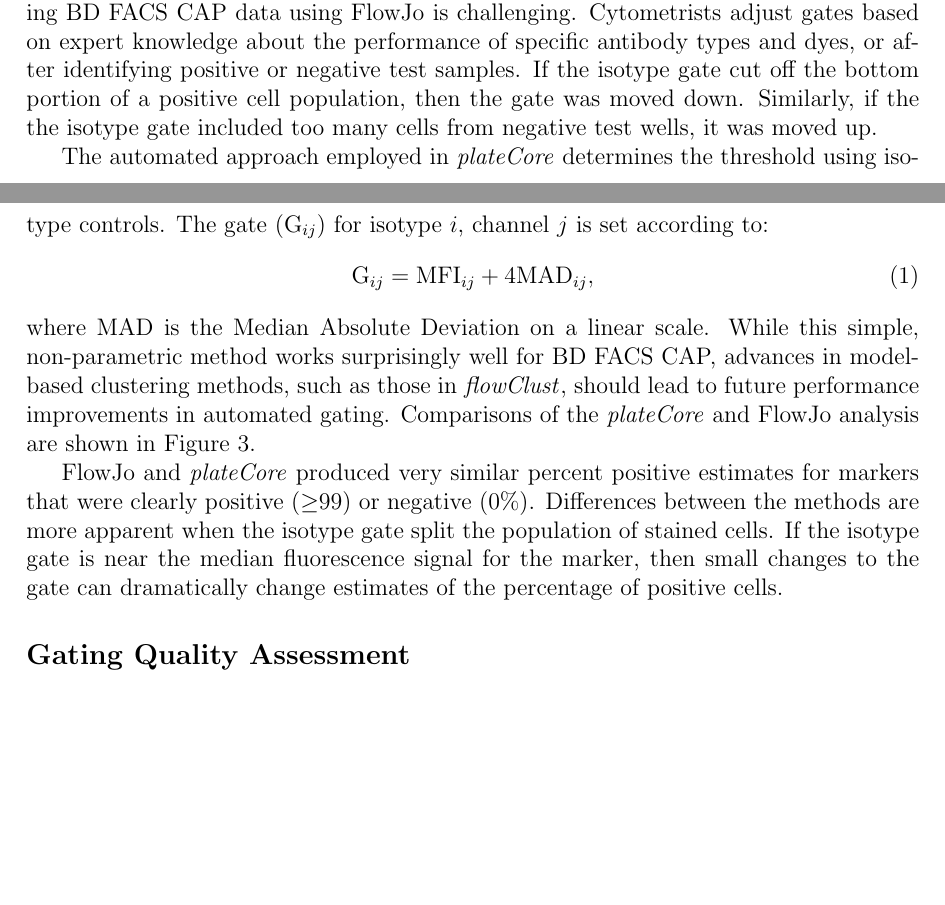
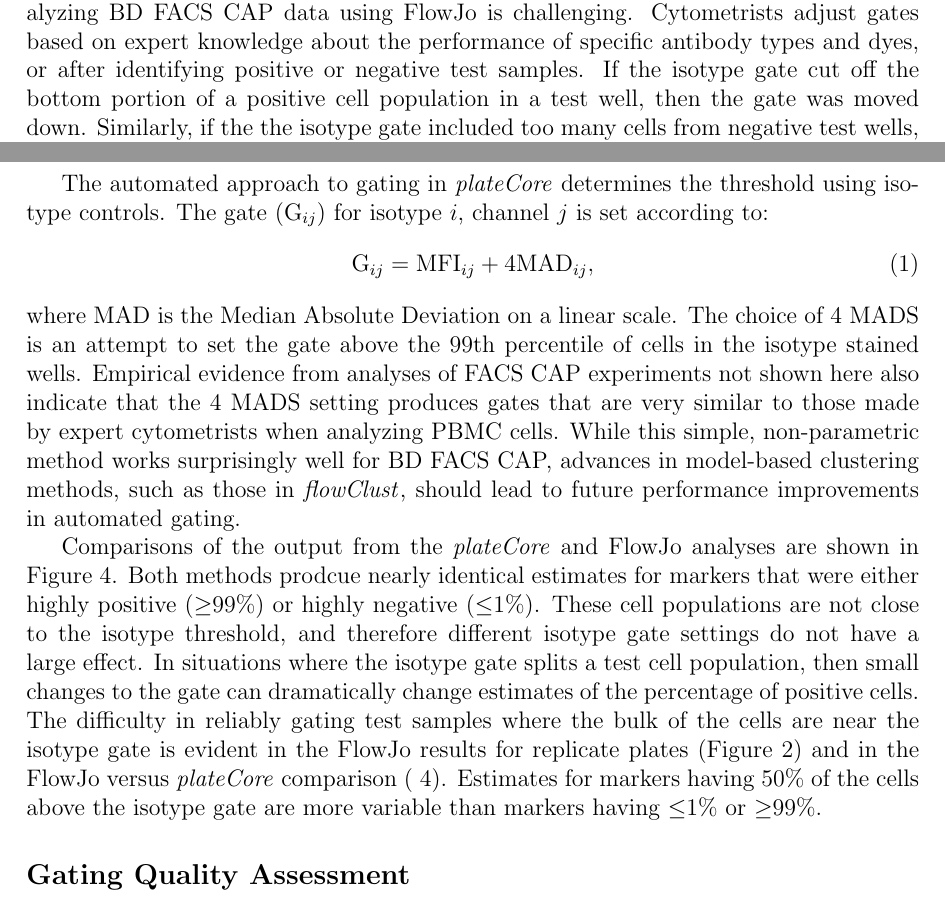
Before and after one commit to bioc/plateCore, a LaTeX document (paper/outline.tex): two parts of pages 6 and 7 of 11, joined at a grey line, cut so that both start at the same text, the shorter picture padded with empty space. Compiled offline with pdfLaTeX; a LaTeX package or settings file that is missing is left out.

Commit message:
git-svn-id: file:///home/git/hedgehog.fhcrc.org/bioconductor/trunk/madman/Rpacks/plateCore@38281 bc3139a8-67e5-0310-9ffc-ced21a209358

```diff
--- a/paper/outline.tex
+++ b/paper/outline.tex
@@ -214,26 +214,39 @@ Automating the creation and modification of isotype gates made by cytometrists
 analyzing BD FACS CAP data using FlowJo is challenging. Cytometrists adjust
 gates based on expert knowledge about the performance of specific antibody
 types and dyes, or after identifying positive or negative test samples. If the
-isotype gate cut off the bottom portion of a positive cell population, then
-the gate was moved down.  Similarly, if the the isotype gate included too many
-cells from negative test wells, it was moved up.
+isotype gate cut off the bottom portion of a positive cell population in a test
+well, then the gate was moved down.  Similarly, if the the isotype gate
+included too many cells from negative test wells, it was moved up. Results from
+the FlowJo based gating of replicate PBMC plates are shown in
+Figure~\ref{fig:replicate}.
 
-The automated approach employed in \Rpackage{plateCore} determines the
+The automated approach to gating in \Rpackage{plateCore} determines the
 threshold using isotype controls. The gate (G$_{ij}$) for isotype $i$, channel
 $j$ is set according to:
 \begin{equation}
 \text{G}_{ij} = \text{MFI}_{ij} + 4 \text{MAD}_{ij},
 \label{isoGate}
 \end{equation}
-where MAD is the Median Absolute Deviation on a linear scale. While this simple,
-non-parametric method works surprisingly well for BD FACS CAP, advances in model-based
-clustering methods, such as those in \Rpackage{flowClust}, should lead to
-future performance improvements in automated gating. Comparisons of the
-\Rpackage{plateCore} and FlowJo analysis are shown in Figure~\ref{fig:pcVSman}.
+where MAD is the Median Absolute Deviation on a linear scale. The choice of 4
+MADS is an attempt to set the gate above the 99th percentile of cells in the
+isotype stained wells. Empirical evidence from analyses of FACS CAP experiments
+not shown here also indicate that the 4 MADS setting produces gates that are
+very similar to those made by expert cytometrists when analyzing PBMC cells.
+While this simple, non-parametric method works surprisingly well for BD FACS
+CAP, advances in model-based clustering methods, such as those in
+\Rpackage{flowClust}, should lead to future performance improvements in
+automated gating.
 
-FlowJo and \Rpackage{plateCore} produced very similar percent positive
-estimates for markers that were clearly positive ($\ge$99) or negative (0\%).
-Differences between the methods are more apparent when the isotype gate split
-the population of stained cells. If the isotype gate is near the median
-fluorescence signal for the marker, then small changes to the gate can
-dramatically change estimates of the percentage of positive cells.
+Comparisons of the output from the \Rpackage{plateCore} and FlowJo analyses are
+shown in Figure~\ref{fig:pcVSman}. Both methods prodcue nearly identical
+estimates for markers that were either highly positive ($\ge$99\%) or highly
+negative ($\le$1\%). These cell populations are not close to the isotype
+threshold, and therefore different isotype gate settings do not have a large
+effect. In situations where the isotype gate splits a test cell population, then
+small changes to the gate can dramatically change estimates of the percentage
+of positive cells. The difficulty in reliably gating test samples where the
+bulk of the cells are near the isotype gate is evident in the FlowJo results
+for replicate plates (Figure~\ref{fig:replicate}) and in the FlowJo versus
+\Rpackage{plateCore} comparison (~\ref{fig:pcVSman}). Estimates for markers
+having 50\% of the cells above the isotype gate are more variable than markers
+having $\le$1\% or $\ge$99\%.
```
Also changed, not shown: paper/fjVSr.pdf, paper/fjVSr2.svg, paper/fjVSr3.pdf, paper/mfiRatio.pdf, paper/replicate.pdf (added), paper/outline.tex (23 more changed lines), 1 other file.
